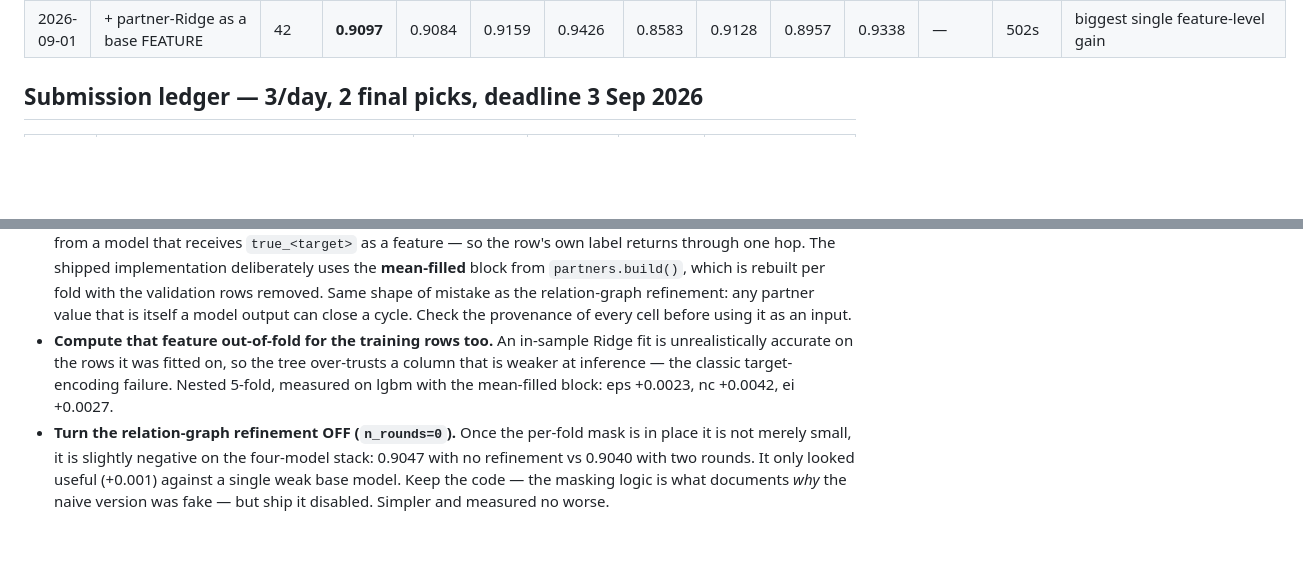
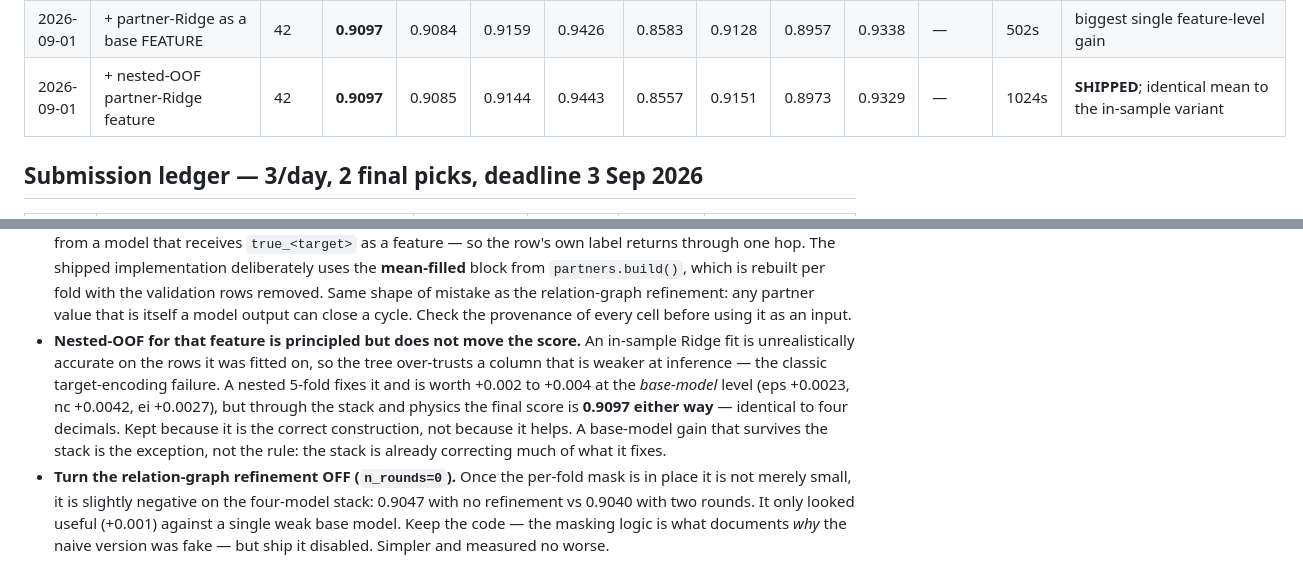
Before and after one commit to vks-g/AISEhack2.0_Round_3, a Markdown page: Round 3/experiments/LOG.md, 2 parts joined by grey strips. Rendered like a GitHub page; blank space fills up the shorter version.

Commit message:
Log: nested-OOF partner-Ridge is principled but score-neutral
Final local CV 0.9097 (lgbm+xgb+cb+mtnn -> cross-fitted stack -> staged physics
-> generalized partner regression), unchanged to four decimals from the in-sample
variant of the partner-Ridge feature.

The nested construction is worth +0.002 to +0.004 at the BASE-MODEL level
(eps +0.0023, nc +0.0042, ei +0.0027) and nothing through the stack. Kept because
it is the correct construction -- an in-sample fit makes the tree over-trust a
column that is weaker at inference -- not because it helps.

Worth recording as a general lesson: a base-model gain surviving the stack is the
exception. The meta-learner is already correcting much of what a base-level fix
addresses, so improvements have to be measured end to end, not at the model that
was changed.

Per target, shipped: tg 0.9085 | egc 0.9144 | egb 0.9443 | eps 0.8557 |
nc 0.9151 | ei 0.8973 | eea 0.9329.

Co-Authored-By: Claude Opus 5 <noreply@anthropic.com>
Claude-Session: https://claude.ai/code/session_01Rh21Pzz6EEZwVXF53PWkPX

```diff
--- a/Round 3/experiments/LOG.md
+++ b/Round 3/experiments/LOG.md
@@ -25,6 +25,7 @@ delta smaller than 2x it is not an improvement — say so rather than claiming a
 | 2026-09-01 | lgbm+xgb+cb+mtnn → stack → staged physics | 42 | **0.9040** | 0.909 | 0.910 | 0.941 | 0.850 | 0.903 | 0.884 | 0.931 | — | — | **shipped config** (`submissions/final.ipynb`) |
 | 2026-09-01 | lgbm+xgb+cb+mtnn → stack → staged physics → partner regression | 42 | **0.9070** | 0.9088 | 0.9110 | 0.9414 | 0.8549 | 0.9119 | 0.8892 | 0.9316 | — | — | **SHIPPED** (`submissions/final.ipynb`) |
 | 2026-09-01 | + partner-Ridge as a base FEATURE | 42 | **0.9097** | 0.9084 | 0.9159 | 0.9426 | 0.8583 | 0.9128 | 0.8957 | 0.9338 | — | 502s | biggest single feature-level gain |
+| 2026-09-01 | + nested-OOF partner-Ridge feature | 42 | **0.9097** | 0.9085 | 0.9144 | 0.9443 | 0.8557 | 0.9151 | 0.8973 | 0.9329 | — | 1024s | **SHIPPED**; identical mean to the in-sample variant |
 <!-- new runs are inserted above this line by .claude/hooks/log-cv-run.sh -->
 
 ## Submission ledger — 3/day, 2 final picks, deadline 3 Sep 2026
@@ -109,11 +110,15 @@ Record what did NOT work here so no session retries it.
   Same shape of mistake as the relation-graph refinement: any partner value that
   is itself a model output can close a cycle. Check the provenance of every cell
   before using it as an input.
-- **Compute that feature out-of-fold for the training rows too.** An in-sample
-  Ridge fit is unrealistically accurate on the rows it was fitted on, so the tree
-  over-trusts a column that is weaker at inference — the classic target-encoding
-  failure. Nested 5-fold, measured on lgbm with the mean-filled block:
-  eps +0.0023, nc +0.0042, ei +0.0027.
+- **Nested-OOF for that feature is principled but does not move the score.** An
+  in-sample Ridge fit is unrealistically accurate on the rows it was fitted on,
+  so the tree over-trusts a column that is weaker at inference — the classic
+  target-encoding failure. A nested 5-fold fixes it and is worth +0.002 to +0.004
+  at the *base-model* level (eps +0.0023, nc +0.0042, ei +0.0027), but through
+  the stack and physics the final score is **0.9097 either way** — identical to
+  four decimals. Kept because it is the correct construction, not because it
+  helps. A base-model gain that survives the stack is the exception, not the
+  rule: the stack is already correcting much of what it fixes.
 - **Turn the relation-graph refinement OFF (`n_rounds=0`).** Once the per-fold
   mask is in place it is not merely small, it is slightly negative on the
   four-model stack: 0.9047 with no refinement vs 0.9040 with two rounds. It only
```
